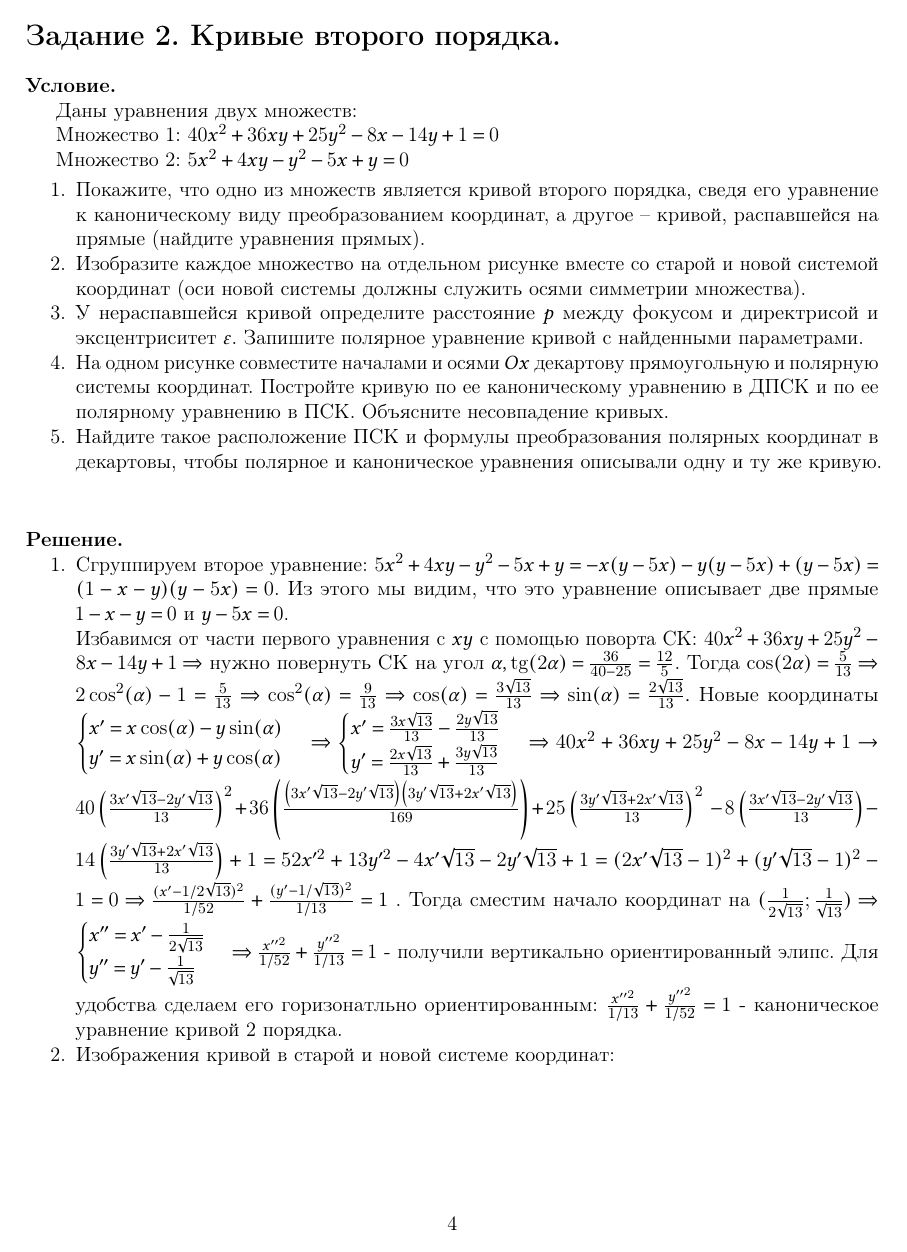
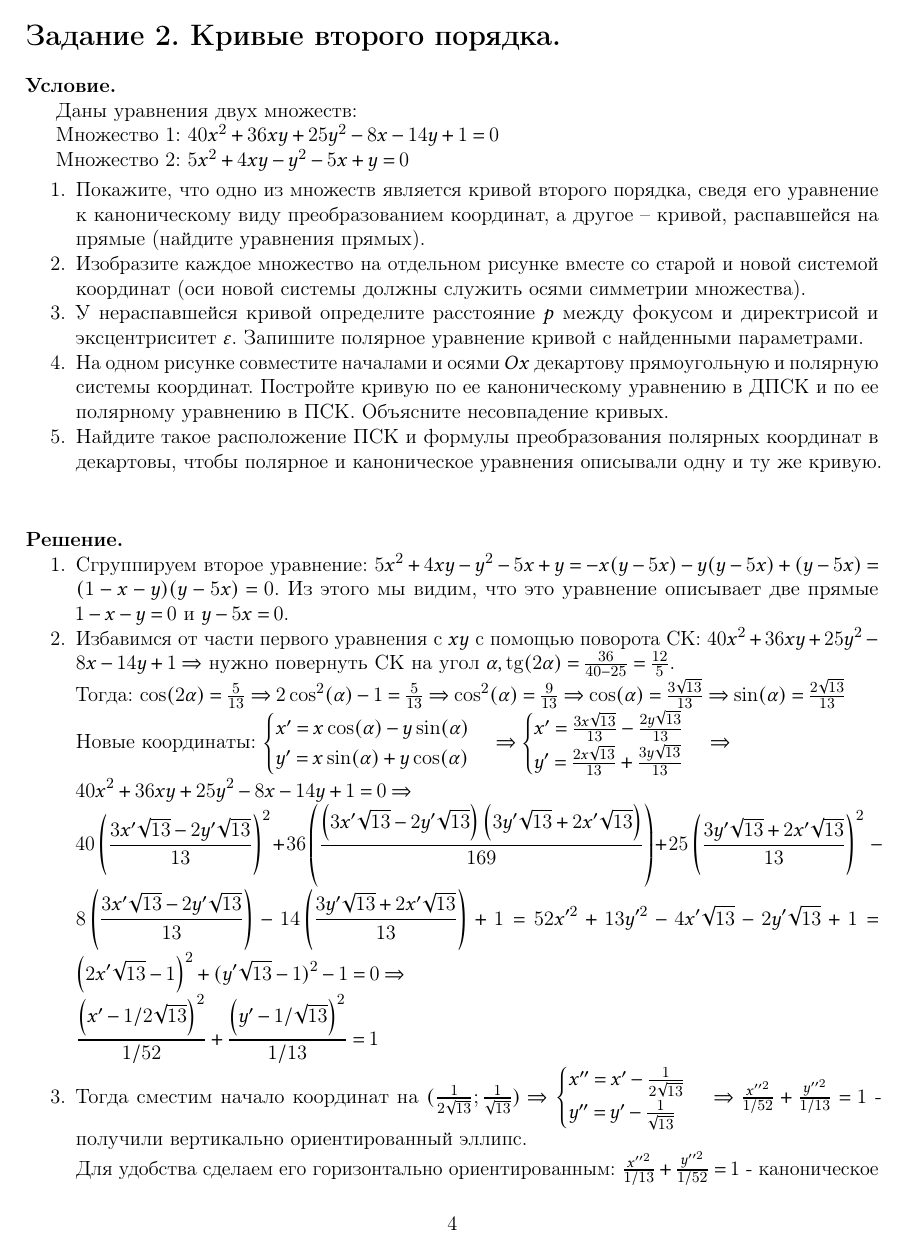
Before and after one commit to pelmeshke-itmo/LA_count_graph_work_2, a LaTeX document (main.tex, which reads 2.tex): page 4 of 11. Compiled offline with pdfLaTeX.

Commit message:
some minor fixes

```diff
--- a/2.tex
+++ b/2.tex
@@ -28,14 +28,33 @@
 \textbf{Решение.}
 \begin{enumerate}
     \linespread{3}
-	\item
-	Сгруппируем второе уравнение: $5x^2 + 4xy - y^2 -5x + y = -x(y - 5x) - y(y - 5x) + (y - 5x) = (1 - x - y)(y - 5x) = 0$. Из этого мы видим, что это уравнение описывает две прямые
-$1 - x - y = 0$ и $y - 5x = 0$.\\
-	Избавимся от части первого уравнения с $xy$ с помощью поворта СК: $40x^2 + 36xy + 25y^2 - 8x - 14y + 1 \Rightarrow $ нужно повернуть СК на угол $\alpha,  \tg(2\alpha) = \frac{36}{40 - 25} = \frac{12}{5}$. Тогда $\cos(2\alpha) = \frac{5}{13} \Rightarrow 2\cos^2(\alpha) - 1 = \frac{5}{13} \Rightarrow \cos^2(\alpha) = \frac{9}{13} \Rightarrow \cos(\alpha) = \frac{3\sqrt{13}}{13} \Rightarrow \sin(\alpha) = \frac{2\sqrt{13}}{13}.$ Новые координаты $\begin{cases} x' = x\cos(\alpha) - y\sin(\alpha) \\  y' = x\sin(\alpha) + y\cos(\alpha) \end{cases} \Rightarrow \begin{cases}x' = \frac{3x\sqrt{13}}{13} - \frac{2y\sqrt{13}}{13}\\ y' = \frac{2x\sqrt{13}}{13} +\frac{3y\sqrt{13}}{13} \end{cases} \Rightarrow
-40x^2 + 36xy + 25y^2 - 8x - 14y + 1 \rightarrow 40\left(\frac{3x'\sqrt{13}-2y'\sqrt{13}}{13}\right)^{2}+36\left(\frac{\left(3x'\sqrt{13}-2y'\sqrt{13}\right)\left(3y'\sqrt{13}+2x'\sqrt{13}\right)}{169}\right)+25\left(\frac{3y'\sqrt{13}+2x'\sqrt{13}}{13}\right)^{2}\ -8\left(\frac{3x'\sqrt{13}-2y'\sqrt{13}}{13}\right)-14\left(\frac{3y'\sqrt{13}+2x'\sqrt{13}}{13}\right)+1=
-52x'^2+13y'^2- 4x'\sqrt{13}-2y'\sqrt{13} + 1 = (2x'\sqrt{13} - 1)^2 + (y'\sqrt{13} - 1)^2 - 1 =0 \Rightarrow
-\frac{(x' - 1/2\sqrt{13})^2}{1/52} + \frac{(y' - 1/\sqrt{13})^2}{1/13} = 1$ . Тогда сместим начало координат на $(\frac{1}{2\sqrt{13}}; \frac{1}{\sqrt{13}})  \Rightarrow $
-$\begin{cases} x'' = x' - \frac{1}{2\sqrt{13}}\\ y'' = y' - \frac{1}{\sqrt{13}} \end{cases}  \Rightarrow \frac{x''^2}{1/52} + \frac{y''^2}{1/13} = 1$ - получили вертикально ориентированный элипс. Для удобства сделаем его горизонатльно ориентированным: $\frac{x''^2}{1/13} + \frac{y''^2}{1/52} = 1$ - каноническое уравнение кривой 2 порядка.
+    \item Сгруппируем второе уравнение: $5x^2 + 4xy - y^2 -5x + y = -x(y - 5x) - y(y - 5x) + (y - 5x) = (1 - x - y)(y - 5x) = 0$. Из этого мы видим, что это уравнение описывает две прямые
+    $1 - x - y = 0$ и $y - 5x = 0$.
+
+    \item Избавимся от части первого уравнения с $xy$ с помощью поворота СК: $40x^2 + 36xy + 25y^2 - 8x - 14y + 1 \Rightarrow $ нужно повернуть СК на угол $\alpha,  \tg(2\alpha) = \frac{36}{40 - 25} = \frac{12}{5}$.
+
+    Тогда:
+    \(\cos(2\alpha) = \frac{5}{13} \Rightarrow 2\cos^2(\alpha) - 1 = \frac{5}{13} \Rightarrow \cos^2(\alpha) = \frac{9}{13} \Rightarrow \cos(\alpha) = \frac{3\sqrt{13}}{13} \Rightarrow \sin(\alpha) = \frac{2\sqrt{13}}{13}\)
+
+    Новые координаты: $ \displaystyle
+    \begin{cases}
+        x' = x\cos(\alpha) - y\sin(\alpha) \\
+        y' = x\sin(\alpha) + y\cos(\alpha)
+    \end{cases} \Rightarrow
+    \begin{cases}
+        x' = \frac{3x\sqrt{13}}{13} - \frac{2y\sqrt{13}}{13}\\
+        y' = \frac{2x\sqrt{13}}{13} +\frac{3y\sqrt{13}}{13}
+    \end{cases} \Rightarrow \\
+    40x^2 + 36xy + 25y^2 - 8x - 14y + 1 = 0 \Rightarrow \\
+    40\left(\frac{3x'\sqrt{13}-2y'\sqrt{13}}{13}\right)^{2}+36\left(\frac{\left(3x'\sqrt{13}-2y'\sqrt{13}\right)\left(3y'\sqrt{13}+2x'\sqrt{13}\right)}{169}\right)+25\left(\frac{3y'\sqrt{13}+2x'\sqrt{13}}{13}\right)^{2}\ -8\left(\frac{3x'\sqrt{13}-2y'\sqrt{13}}{13}\right)-14\left(\frac{3y'\sqrt{13}+2x'\sqrt{13}}{13}\right)+1=
+    52x'^2+13y'^2- 4x'\sqrt{13}-2y'\sqrt{13} + 1 = \left(2x'\sqrt{13} - 1\right)^2 + (y'\sqrt{13} - 1)^2 - 1 = 0 \Rightarrow \\
+    \frac{\left(x' - 1/2\sqrt{13}\right)^2}{1/52} + \frac{\left(y' - 1/\sqrt{13}\right)^2}{1/13} = 1 $
+    \item Тогда сместим начало координат на $(\frac{1}{2\sqrt{13}}; \frac{1}{\sqrt{13}}) \Rightarrow $
+    $\begin{cases}
+         x'' = x' - \frac{1}{2\sqrt{13}}\\ y'' = y' - \frac{1}{\sqrt{13}}
+    \end{cases} \Rightarrow \frac{x''^2}{1/52} + \frac{y''^2}{1/13} = 1$ - получили вертикально ориентированный эллипс.
+
+    Для удобства сделаем его горизонтально ориентированным: $\frac{x''^2}{1/13} + \frac{y''^2}{1/52} = 1$ - каноническое уравнение кривой 2 порядка.
     \item Изображения кривой в старой и новой системе координат:
     \begin{figure}[H]
         \centering
```
Also changed, not shown: 2.tex (13 more changed lines). Lines whose indentation alone changed are shown as unchanged.
